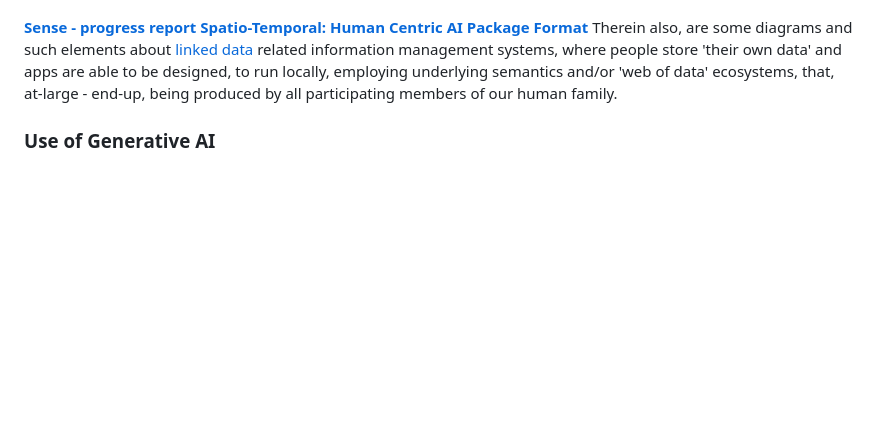
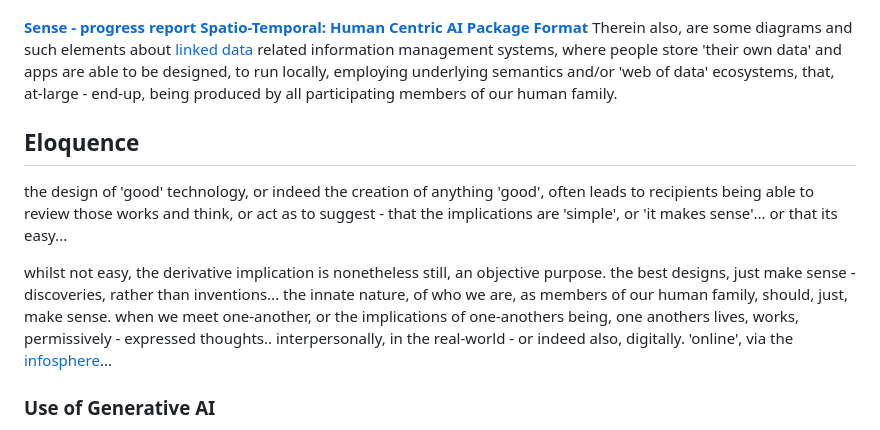
Before and after one commit to mediaprophet/init-draft-standards-wip, a Markdown page: README.md, the part around the change. Drawn GitHub-style; blank space fills up the shorter version.

```diff
--- a/README.md
+++ b/README.md
@@ -11,6 +11,11 @@ This repo has currently been produced - overnight ([See Commit History](https://
 
 **[Sense - progress report Spatio-Temporal: Human Centric AI Package Format](https://docs.google.com/document/d/1Fwx3-YYyKgeigaScoMVoTFc3V2p-0jVwOg0IvMr8TZs/edit?tab=t.0)**
 Therein also, are some diagrams and such elements about [linked data](https://github.com/linkeddata/) related information management systems, where people store 'their own data' and apps are able to be designed, to run locally, employing underlying semantics and/or 'web of data' ecosystems, that, at-large - end-up, being produced by all participating members of our human family.
+
+## Eloquence
+the design of 'good' technology, or indeed the creation of anything 'good', often leads to recipients being able to review those works and think, or act as to suggest - that the implications are 'simple', or 'it makes sense'... or that its easy...
+
+whilst not easy, the derivative implication is nonetheless still, an objective purpose.  the best designs, just make sense - discoveries, rather than inventions...  the innate nature, of who we are, as members of our human family, should, just, make sense.  when we meet one-another, or the implications of one-anothers being, one anothers lives, works, permissively - expressed thoughts..  interpersonally, in the real-world - or indeed also, digitally.  'online', via the [infosphere](https://en.wikipedia.org/wiki/Infosphere)...
 
 ### Use of Generative AI
 Generative AI MAY be used to support the development of these works, however it should be declared that they have in-fact been used.  Whilst part of the purpose of these works is to improve the means through which these declarations can be made, in the interim, the RECOMMENDED approach is to declare the agent that has contributed (model / vendor ("Agent")) and who used it ('entity').  For example:  Timothy Holborn (Identifier), Grok 3/x, meta/llama-3.3-70b.
```
